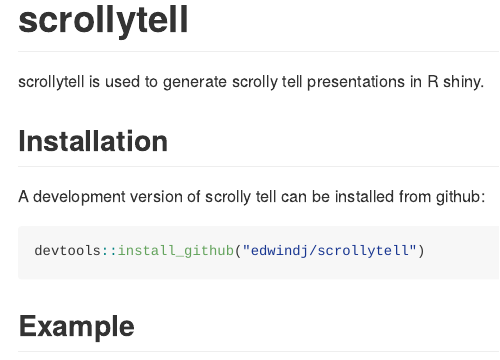
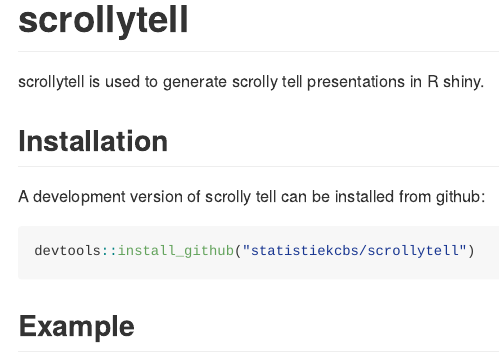
Before and after one commit to statistiekcbs/scrollytell, an R Markdown document (README.Rmd): the page in a window 1100 px wide, from its top. The pictures show the output file README.md that the author committed with the source, drawn offline in the style of GitHub; badge pictures from the web are left out.

Commit message:
tweaking

````diff
--- a/README.Rmd
+++ b/README.Rmd
@@ -25,7 +25,7 @@
 A development version of scrolly tell can be installed from github:
 
 ``` r
-devtools::install_github("edwindj/scrollytell")
+devtools::install_github("statistiekcbs/scrollytell")
 ```
 
 ## Example
````
Also changed, not shown: R/scrollytags.R (+19 -2 lines), R/scrollytell.R (+1 -0 lines), README.md, 5 other files.
